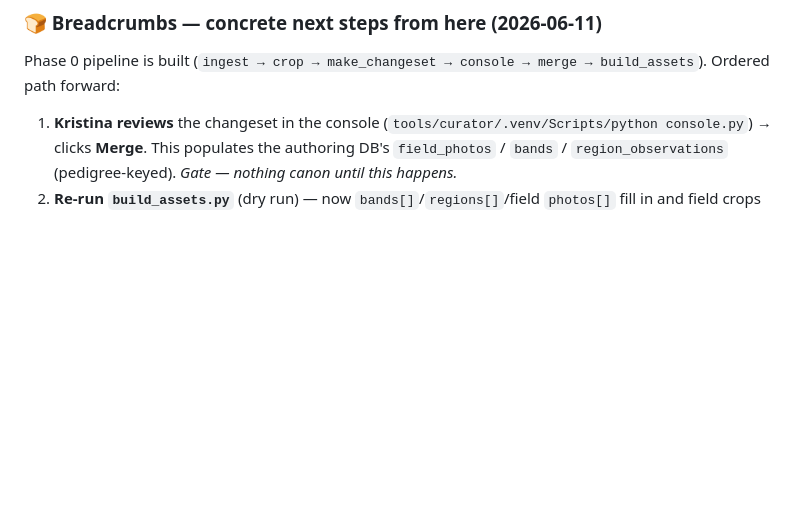
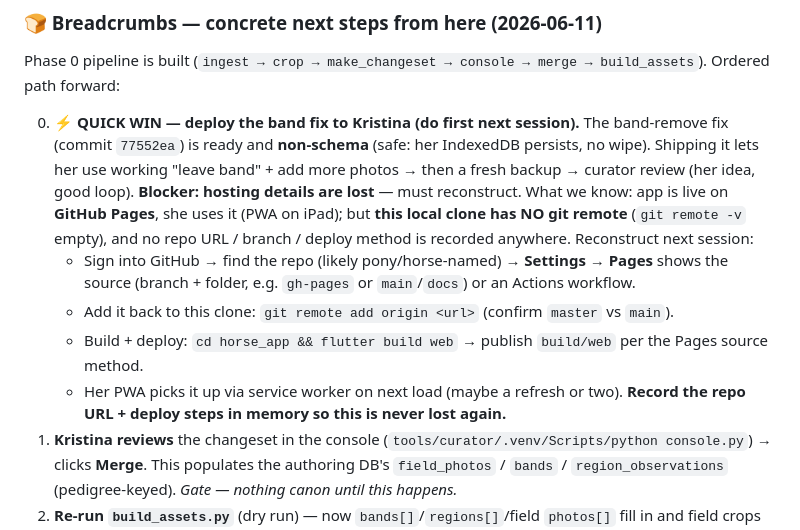
Before and after one commit to omegamanndrone/chincoteague-ponies, a Markdown page: IMPLEMENTATION_PLAN.md, the part around the change. Drawn GitHub-style; blank space fills up the shorter version.

Commit message:
Plan: breadcrumb to reconstruct hosting + deploy the band fix
Deploy details are lost (app is on GitHub Pages but no repo URL/branch/method
recorded, and this clone has no git remote). Added breadcrumb step 0 with the
reconstruction recipe (GitHub Settings->Pages, re-add remote, flutter build web)
so next session can ship the ready band-remove fix (77552ea) to Kristina as a
quick win. Also captured in the ponies-app-deployment memory.

Co-Authored-By: Claude Opus 4.8 <noreply@anthropic.com>

```diff
--- a/IMPLEMENTATION_PLAN.md
+++ b/IMPLEMENTATION_PLAN.md
@@ -170,6 +170,11 @@ SOURCE → CHANGESET → review (Accept/Reject) → MERGE → BUILD app assets
 
 Phase 0 pipeline is built (`ingest → crop → make_changeset → console → merge → build_assets`). Ordered path forward:
 
+0. **⚡ QUICK WIN — deploy the band fix to Kristina (do first next session).** The band-remove fix (commit `77552ea`) is ready and **non-schema** (safe: her IndexedDB persists, no wipe). Shipping it lets her use working "leave band" + add more photos → then a fresh backup → curator review (her idea, good loop). **Blocker: hosting details are lost** — must reconstruct. What we know: app is live on **GitHub Pages**, she uses it (PWA on iPad); but **this local clone has NO git remote** (`git remote -v` empty), and no repo URL / branch / deploy method is recorded anywhere. Reconstruct next session:
+   - Sign into GitHub → find the repo (likely pony/horse-named) → **Settings → Pages** shows the source (branch + folder, e.g. `gh-pages` or `main`/`docs`) or an Actions workflow.
+   - Add it back to this clone: `git remote add origin <url>` (confirm `master` vs `main`).
+   - Build + deploy: `cd horse_app && flutter build web` → publish `build/web` per the Pages source method.
+   - Her PWA picks it up via service worker on next load (maybe a refresh or two). **Record the repo URL + deploy steps in memory so this is never lost again.**
 1. **Kristina reviews** the changeset in the console (`tools/curator/.venv/Scripts/python console.py`) → clicks **Merge**. This populates the authoring DB's `field_photos` / `bands` / `region_observations` (pedigree-keyed). _Gate — nothing canon until this happens._
 2. **Re-run `build_assets.py`** (dry run) — now `bands[]`/`regions[]`/field `photos[]` fill in and field crops copy to `out/build/photos/`. Spot-check the JSON.
 3. **Phase 1 cutover** (one-time, do soon while on-device data is small):
```
